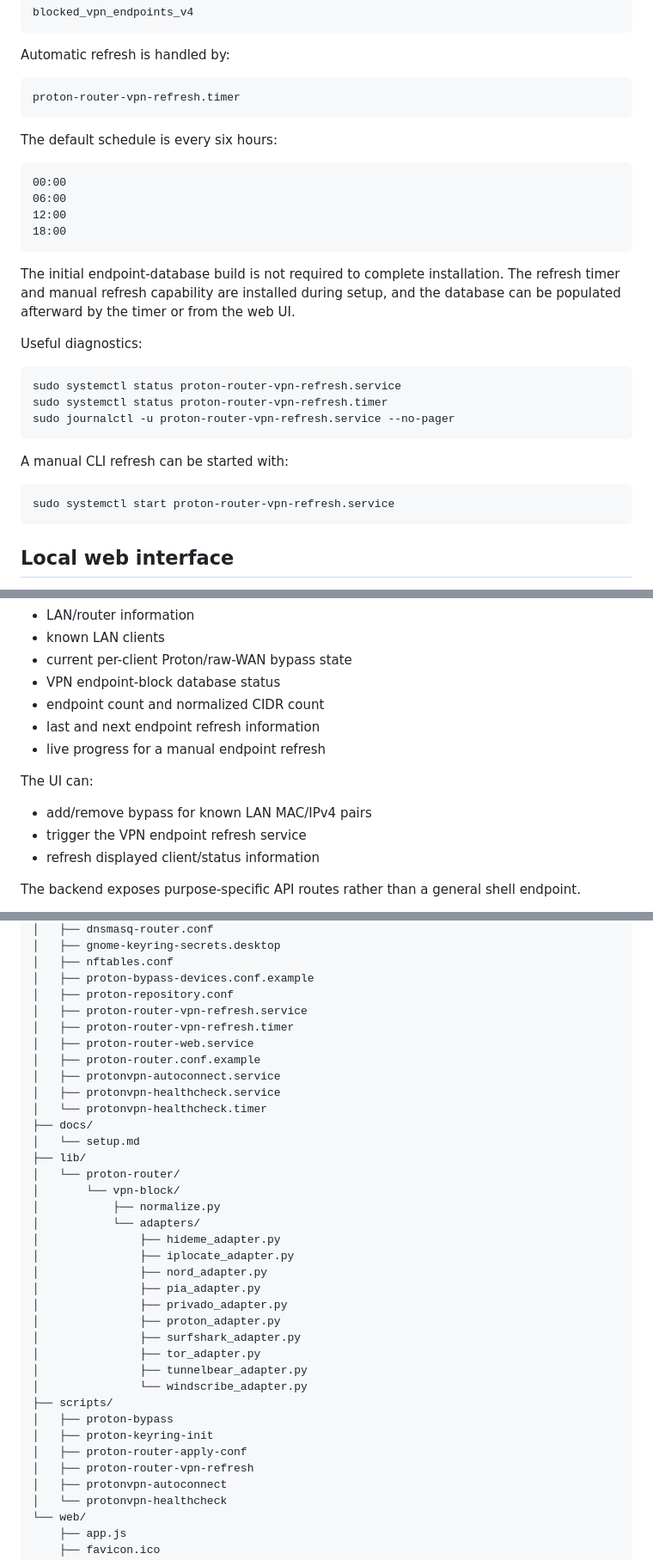
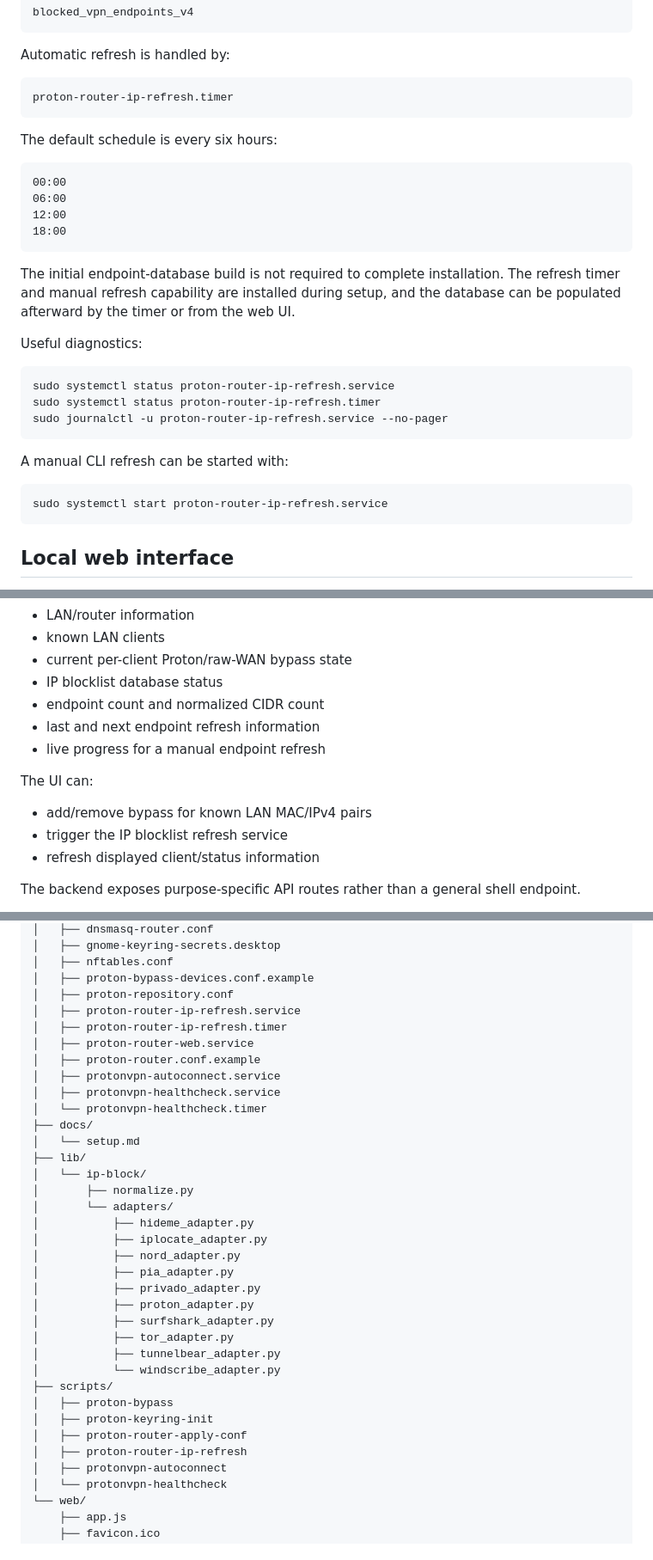
Before and after one commit to McDonald-Andrew/pi-router, a Markdown page: src/README.md, 3 parts joined by grey strips. Shown at 86% size. Rendered like a GitHub page.

Commit message:
docs: changes vpn to ip

````diff
--- a/src/README.md
+++ b/src/README.md
@@ -159,7 +159,7 @@ blocked_vpn_endpoints_v4
 Automatic refresh is handled by:
 
 ```text
-proton-router-vpn-refresh.timer
+proton-router-ip-refresh.timer
 ```
 
 The default schedule is every six hours:
@@ -176,15 +176,15 @@ The initial endpoint-database build is not required to complete installation. Th
 Useful diagnostics:
 
 ```bash
-sudo systemctl status proton-router-vpn-refresh.service
-sudo systemctl status proton-router-vpn-refresh.timer
-sudo journalctl -u proton-router-vpn-refresh.service --no-pager
+sudo systemctl status proton-router-ip-refresh.service
+sudo systemctl status proton-router-ip-refresh.timer
+sudo journalctl -u proton-router-ip-refresh.service --no-pager
 ```
 
 A manual CLI refresh can be started with:
 
 ```bash
-sudo systemctl start proton-router-vpn-refresh.service
+sudo systemctl start proton-router-ip-refresh.service
 ```
 
 ## Local web interface
@@ -205,7 +205,7 @@ The interface shows:
 - LAN/router information
 - known LAN clients
 - current per-client Proton/raw-WAN bypass state
-- VPN endpoint-block database status
+- IP blocklist database status
 - endpoint count and normalized CIDR count
 - last and next endpoint refresh information
 - live progress for a manual endpoint refresh
@@ -213,7 +213,7 @@ The interface shows:
 The UI can:
 
 - add/remove bypass for known LAN MAC/IPv4 pairs
-- trigger the VPN endpoint refresh service
+- trigger the IP blocklist refresh service
 - refresh displayed client/status information
 
 The backend exposes purpose-specific API routes rather than a general shell endpoint.
@@ -392,8 +392,8 @@ src/
 │   ├── nftables.conf
 │   ├── proton-bypass-devices.conf.example
 │   ├── proton-repository.conf
-│   ├── proton-router-vpn-refresh.service
-│   ├── proton-router-vpn-refresh.timer
+│   ├── proton-router-ip-refresh.service
+│   ├── proton-router-ip-refresh.timer
 │   ├── proton-router-web.service
 │   ├── proton-router.conf.example
 │   ├── protonvpn-autoconnect.service
@@ -402,25 +402,24 @@ src/
 ├── docs/
 │   └── setup.md
 ├── lib/
-│   └── proton-router/
-│       └── vpn-block/
-│           ├── normalize.py
-│           └── adapters/
-│               ├── hideme_adapter.py
-│               ├── iplocate_adapter.py
-│               ├── nord_adapter.py
-│               ├── pia_adapter.py
-│               ├── privado_adapter.py
-│               ├── proton_adapter.py
-│               ├── surfshark_adapter.py
-│               ├── tor_adapter.py
-│               ├── tunnelbear_adapter.py
-│               └── windscribe_adapter.py
+│   └── ip-block/
+│       ├── normalize.py
+│       └── adapters/
+│           ├── hideme_adapter.py
+│           ├── iplocate_adapter.py
+│           ├── nord_adapter.py
+│           ├── pia_adapter.py
+│           ├── privado_adapter.py
+│           ├── proton_adapter.py
+│           ├── surfshark_adapter.py
+│           ├── tor_adapter.py
+│           ├── tunnelbear_adapter.py
+│           └── windscribe_adapter.py
 ├── scripts/
 │   ├── proton-bypass
 │   ├── proton-keyring-init
 │   ├── proton-router-apply-conf
-│   ├── proton-router-vpn-refresh
+│   ├── proton-router-ip-refresh
 │   ├── protonvpn-autoconnect
 │   └── protonvpn-healthcheck
 └── web/
````
Also changed, not shown: other parts of src/README.md (+2 -2 lines), src/docs/setup.md (+6 -6 lines).
